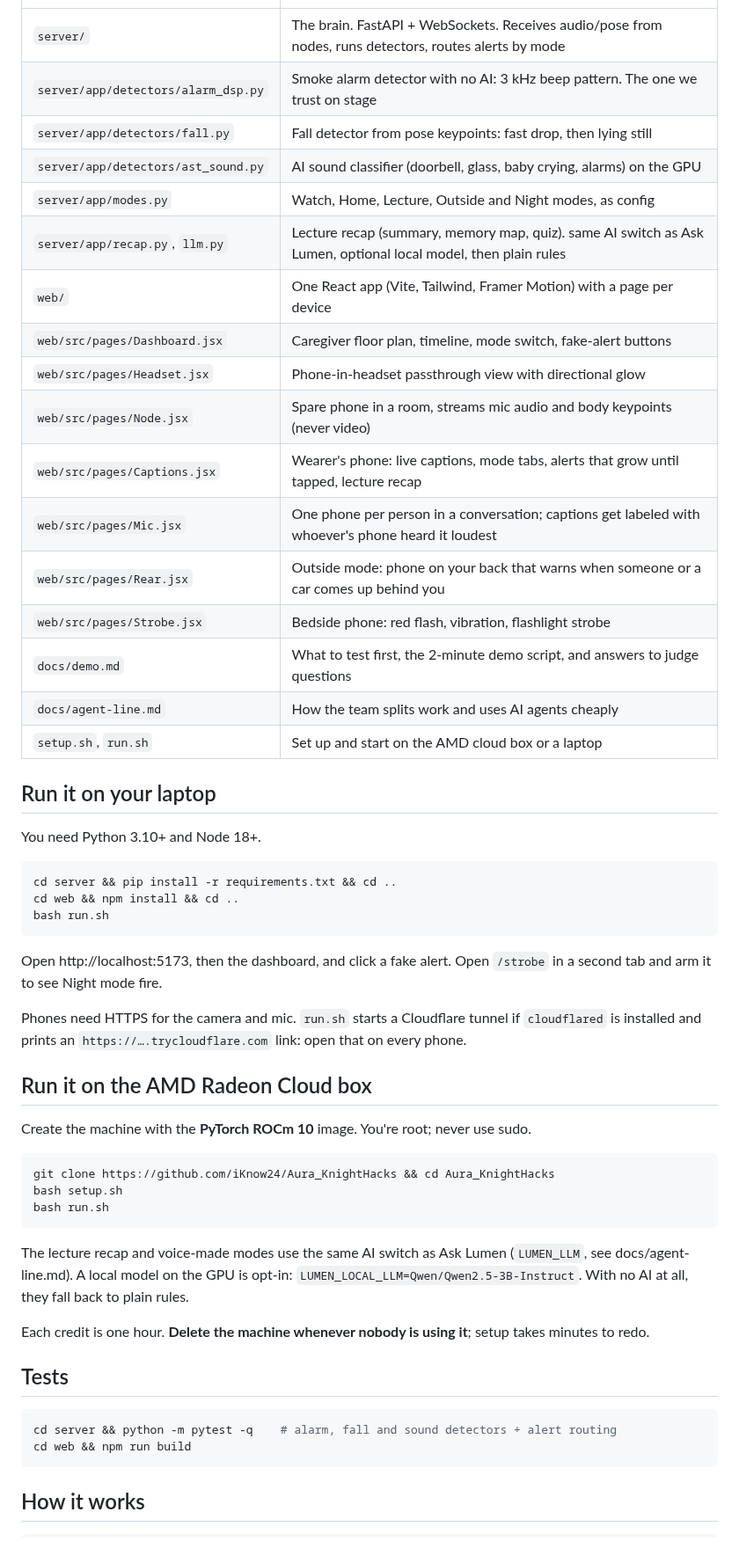
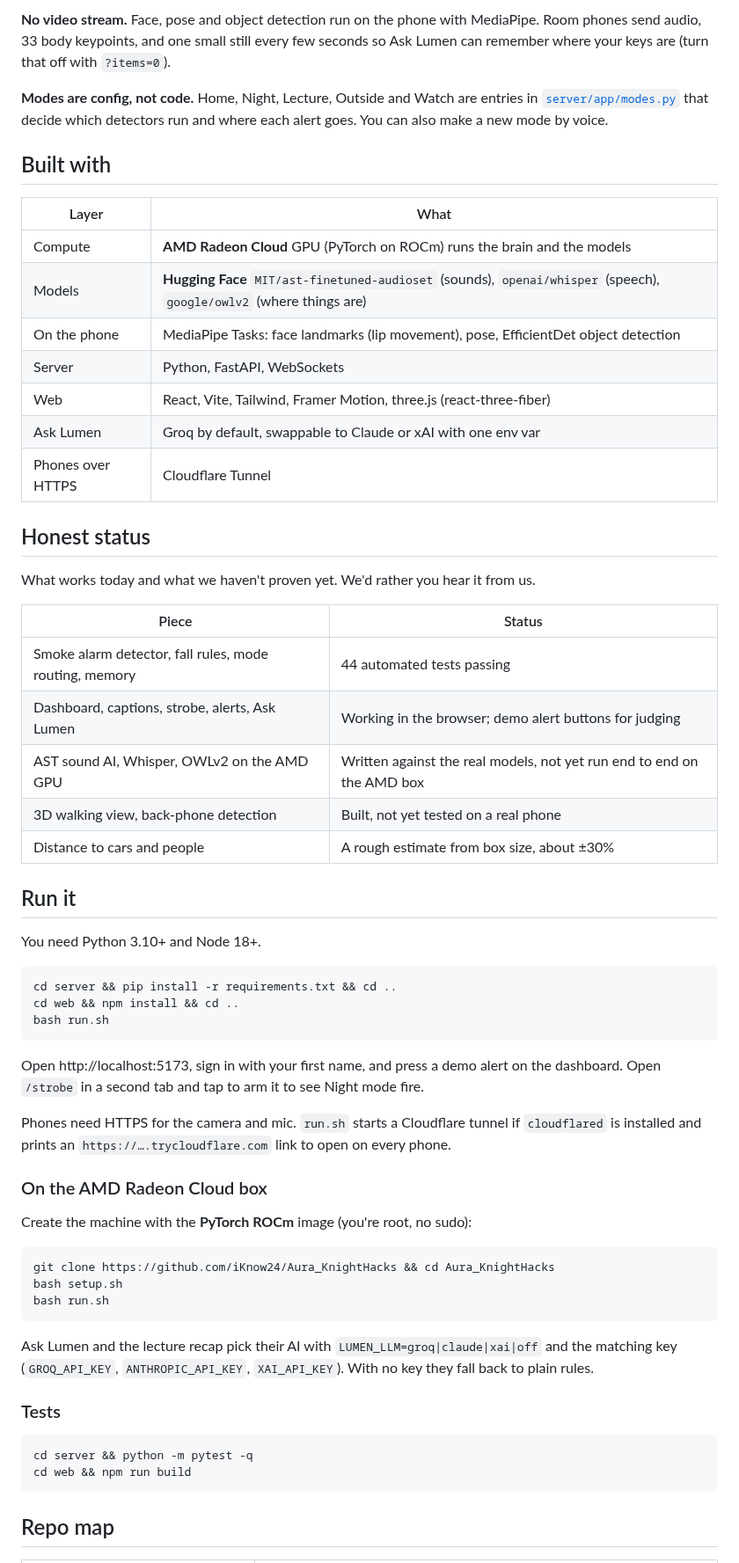
Before and after one commit to iKnow24/Aura_KnightHacks, a Markdown page: README.md, the part around one of its changes. Shown at 88% size. Drawn GitHub-style.

````diff
--- a/README.md
+++ b/README.md
@@ -13,23 +76,36 @@ headset glows toward where they are. When someone falls, the caregiver knows.
+**No video stream.** Face, pose and object detection run on the phone with MediaPipe. Room phones send audio,
+33 body keypoints, and one small still every few seconds so Ask Lumen can remember where your keys are
+(turn that off with `?items=0`).
+
+**Modes are config, not code.** Home, Night, Lecture, Outside and Watch are entries in
+[`server/app/modes.py`](server/app/modes.py) that decide which detectors run and where each alert goes. You
+can also make a new mode by voice.
+
+## Built with
+
+| Layer | What |
 |---|---|
-| `server/` | The brain. FastAPI + WebSockets. Receives audio/pose from nodes, runs detectors, routes alerts by mode |
-| `server/app/detectors/alarm_dsp.py` | Smoke alarm detector with no AI: 3 kHz beep pattern. The one we trust on stage |
-| `server/app/detectors/fall.py` | Fall detector from pose keypoints: fast drop, then lying still |
-| `server/app/detectors/ast_sound.py` | AI sound classifier (doorbell, glass, baby crying, alarms) on the GPU |
-| `server/app/modes.py` | Watch, Home, Lecture, Outside and Night modes, as config |
-| `server/app/recap.py`, `llm.py` | Lecture recap (summary, memory map, quiz). same AI switch as Ask Lumen, optional local model, then plain rules |
-| `web/` | One React app (Vite, Tailwind, Framer Motion) with a page per device |
-| `web/src/pages/Dashboard.jsx` | Caregiver floor plan, timeline, mode switch, fake-alert buttons |
-| `web/src/pages/Headset.jsx` | Phone-in-headset passthrough view with directional glow |
-| `web/src/pages/Node.jsx` | Spare phone in a room, streams mic audio and body keypoints (never video) |
-| `web/src/pages/Captions.jsx` | Wearer's phone: live captions, mode tabs, alerts that grow until tapped, lecture recap |
-| `web/src/pages/Mic.jsx` | One phone per person in a conversation; captions get labeled with whoever's phone heard it loudest |
-| `web/src/pages/Rear.jsx` | Outside mode: phone on your back that warns when someone or a car comes up behind you |
-| `web/src/pages/Strobe.jsx` | Bedside phone: red flash, vibration, flashlight strobe |
-| `docs/demo.md` | What to test first, the 2-minute demo script, and answers to judge questions |
-| `docs/agent-line.md` | How the team splits work and uses AI agents cheaply |
-| `setup.sh`, `run.sh` | Set up and start on the AMD cloud box or a laptop |
+| Compute | **AMD Radeon Cloud** GPU (PyTorch on ROCm) runs the brain and the models |
+| Models | **Hugging Face** `MIT/ast-finetuned-audioset` (sounds), `openai/whisper` (speech), `google/owlv2` (where things are) |
+| On the phone | MediaPipe Tasks: face landmarks (lip movement), pose, EfficientDet object detection |
+| Server | Python, FastAPI, WebSockets |
+| Web | React, Vite, Tailwind, Framer Motion, three.js (react-three-fiber) |
+| Ask Lumen | Groq by default, swappable to Claude or xAI with one env var |
+| Phones over HTTPS | Cloudflare Tunnel |
 
-## Run it on your laptop
+## Honest status
+
+What works today and what we haven't proven yet. We'd rather you hear it from us.
+
+| Piece | Status |
+|---|---|
+| Smoke alarm detector, fall rules, mode routing, memory | 44 automated tests passing |
+| Dashboard, captions, strobe, alerts, Ask Lumen | Working in the browser; demo alert buttons for judging |
+| AST sound AI, Whisper, OWLv2 on the AMD GPU | Written against the real models, not yet run end to end on the AMD box |
+| 3D walking view, back-phone detection | Built, not yet tested on a real phone |
+| Distance to cars and people | A rough estimate from box size, about ±30% |
+
+## Run it
 
 You need Python 3.10+ and Node 18+.
 
@@ -39,15 +115,15 @@ cd web && npm install && cd ..
 bash run.sh
 ```
 
-Open http://localhost:5173, then the dashboard, and click a fake alert. Open `/strobe` in a second tab and
-arm it to see Night mode fire.
+Open http://localhost:5173, sign in with your first name, and press a demo alert on the dashboard. Open
+`/strobe` in a second tab and tap to arm it to see Night mode fire.
 
 Phones need HTTPS for the camera and mic. `run.sh` starts a Cloudflare tunnel if `cloudflared` is installed
-and prints an `https://….trycloudflare.com` link: open that on every phone.
+and prints an `https://….trycloudflare.com` link to open on every phone.
 
-## Run it on the AMD Radeon Cloud box
+### On the AMD Radeon Cloud box
 
-Create the machine with the **PyTorch ROCm 10** image. You're root; never use sudo.
+Create the machine with the **PyTorch ROCm** image (you're root, no sudo):
 
 ```bash
 git clone https://github.com/iKnow24/Aura_KnightHacks && cd Aura_KnightHacks
@@ -55,17 +131,15 @@ bash setup.sh
 bash run.sh
 ```
 
-The lecture recap and voice-made modes use the same AI switch as Ask Lumen (`LUMEN_LLM`, see docs/agent-line.md).
-A local model on the GPU is opt-in: `LUMEN_LOCAL_LLM=Qwen/Qwen2.5-3B-Instruct`. With no AI at all, they fall back to plain rules.
+Ask Lumen and the lecture recap pick their AI with `LUMEN_LLM=groq|claude|xai|off` and the matching key
+(`GROQ_API_KEY`, `ANTHROPIC_API_KEY`, `XAI_API_KEY`). With no key they fall back to plain rules.
 
-Each credit is one hour. **Delete the machine whenever nobody is using it**; setup takes minutes to redo.
-
-## Tests
+### Tests
 
 ```bash
-cd server && python -m pytest -q    # alarm, fall and sound detectors + alert routing
+cd server && python -m pytest -q
 cd web && npm run build
 ```
 
-## How it works
+## Repo map
 
````
Also changed, not shown: other parts of README.md (+80 -17 lines), docs/images/captions.png (added), docs/images/cover.png (added), docs/images/dashboard-alert.png (added), docs/images/signin.png (added).
